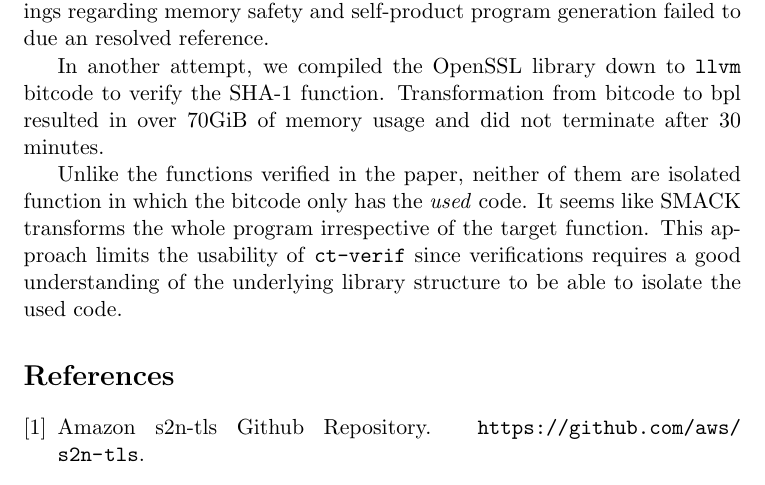
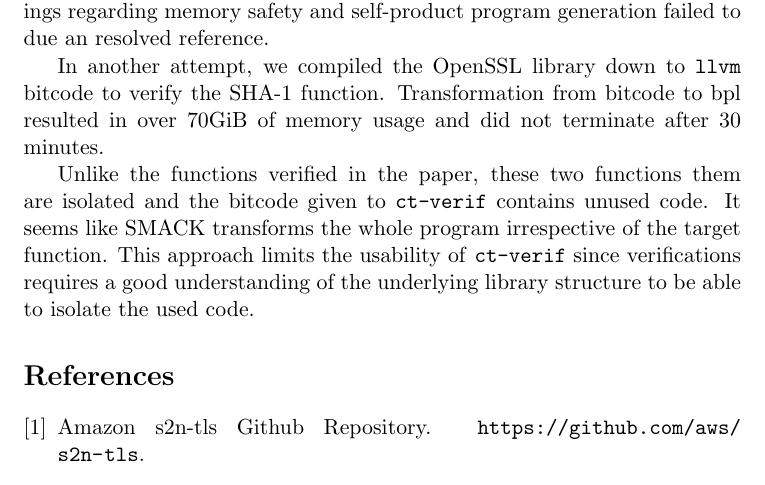
Before and after one commit to mayyxeng/cs-550, a LaTeX document (project/final_rep/main.tex, which reads project/final_rep/tooling.tex): part of page 9 of 10, cut so that both start at the same text. Compiled offline with pdfLaTeX.

Commit message:
small modifications

```diff
--- a/project/final_rep/tooling.tex
+++ b/project/final_rep/tooling.tex
@@ -162,9 +162,9 @@ bitcode to verify the SHA-1 function. Transformation from bitcode to bpl
 resulted in over 70GiB of memory usage and did not terminate after 30 minutes.
 
 
-Unlike the functions verified in the paper, neither of them are isolated
-function in which the bitcode only has the \emph{used} code. It seems like SMACK
-transforms the whole program irrespective of the target function. This approach
-limits the usability of \ctVerif since verifications requires a good
+Unlike the functions verified in the paper, these two functions them are
+isolated and the bitcode given to \ctVerif contains unused code. It seems like
+SMACK transforms the whole program irrespective of the target function. This
+approach limits the usability of \ctVerif since verifications requires a good
 understanding of the underlying library structure to be able to isolate the used
 code.
```
